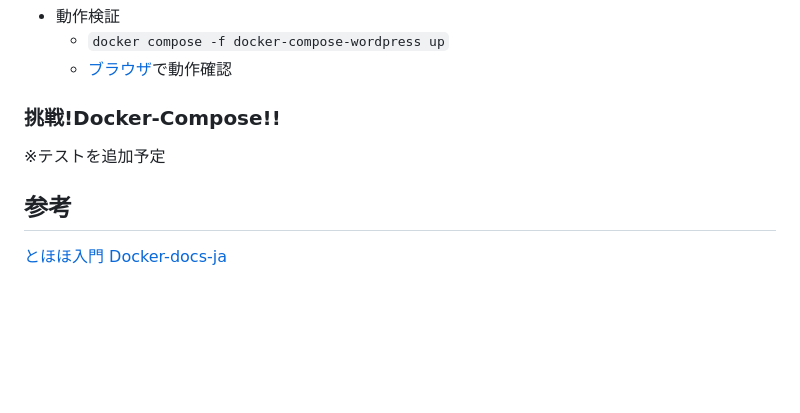
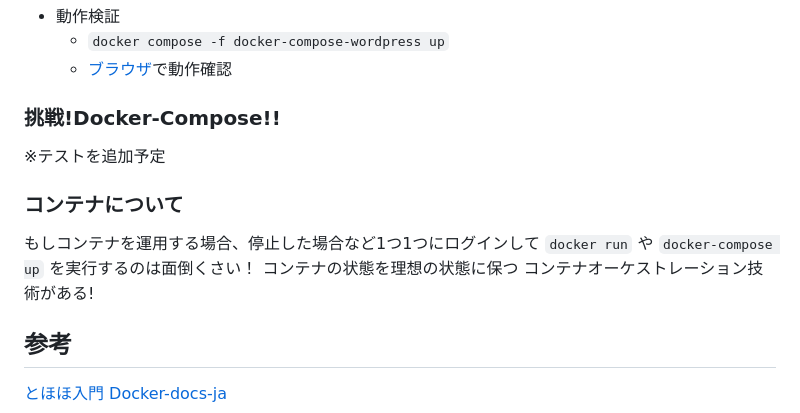
Before and after one commit to GitEngHar/GrowTheLatestTechnorogy, a Markdown page: DockerInit/DockerHands-on-Lv2-Docs.md, the part around the change. Rendered like a GitHub page; blank space fills up the shorter version.

Commit message:
Lv2オーケストレーション説明追加

```diff
--- a/DockerInit/DockerHands-on-Lv2-Docs.md
+++ b/DockerInit/DockerHands-on-Lv2-Docs.md
@@ -133,6 +133,11 @@ networks:
 ### 挑戦!Docker-Compose!!
 ※テストを追加予定
 
+### コンテナについて
+もしコンテナを運用する場合、停止した場合など1つ1つにログインして ` docker run ` や ` docker-compose up ` を実行するのは面倒くさい！
+コンテナの状態を理想の状態に保つ コンテナオーケストレーション技術がある!
+
+
 ## 参考
 [とほほ入門](https://www.tohoho-web.com/docker/dockerfile.html)
 [Docker-docs-ja](https://docs.docker.jp/)
```
